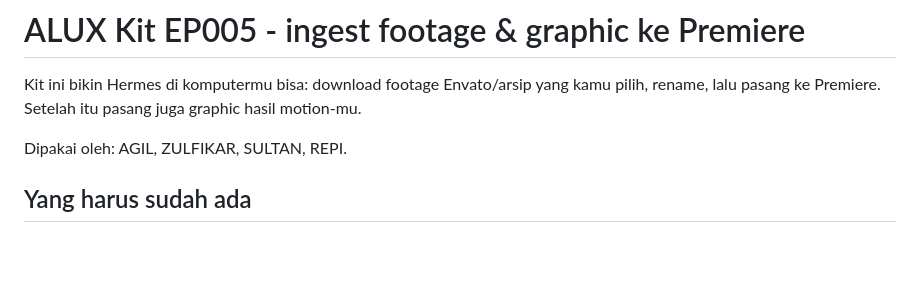
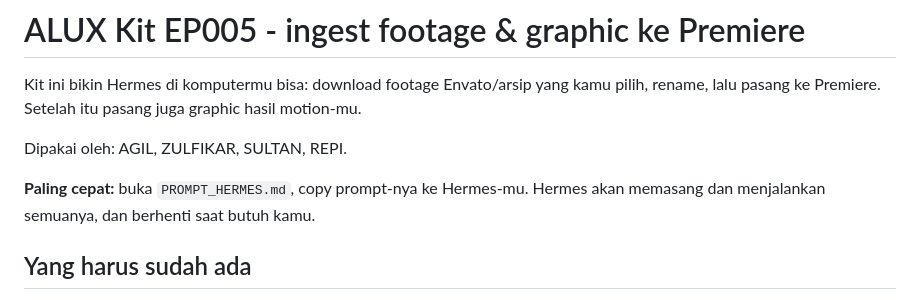
Before and after one commit to zlfkraffandi-dev/alux-kit, a Markdown page: README.md, the part around the change. Drawn GitHub-style; blank space fills up the shorter version.

Commit message:
Tambah PROMPT_HERMES.md

```diff
--- a/README.md
+++ b/README.md
@@ -3,6 +3,8 @@
 Kit ini bikin Hermes di komputermu bisa: download footage Envato/arsip yang kamu pilih, rename, lalu pasang ke Premiere. Setelah itu pasang juga graphic hasil motion-mu.
 
 Dipakai oleh: AGIL, ZULFIKAR, SULTAN, REPI.
+
+**Paling cepat:** buka `PROMPT_HERMES.md`, copy prompt-nya ke Hermes-mu. Hermes akan memasang dan menjalankan semuanya, dan berhenti saat butuh kamu.
 
 ## Yang harus sudah ada
 
```
Also changed, not shown: PROMPT_HERMES.md (added, +72 -0 lines).
